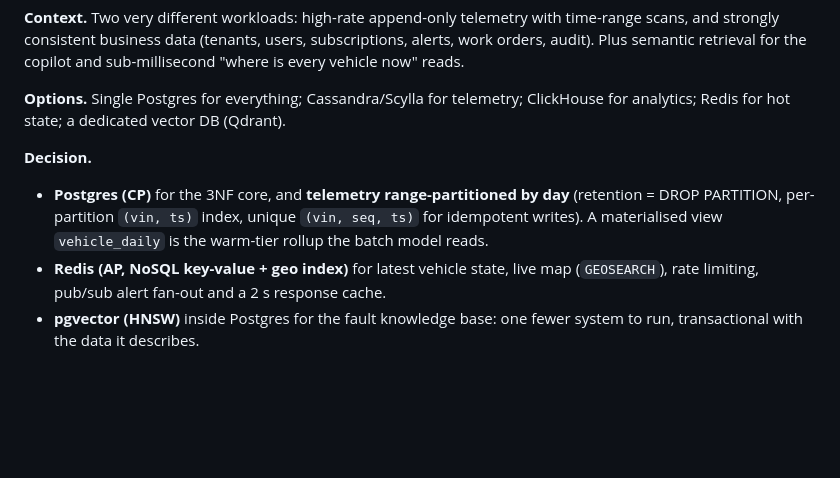
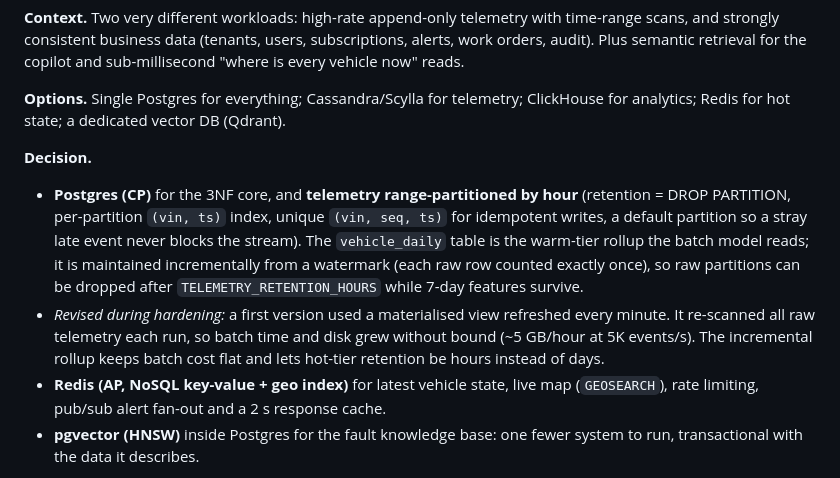
Before and after one commit to JeevanSarasramSS/fleetpulse, a Markdown page: docs/adr/0002-polyglot-persistence.md, the part around the change. Rendered like a GitHub page; blank space fills up the shorter version.

```diff
--- a/docs/adr/0002-polyglot-persistence.md
+++ b/docs/adr/0002-polyglot-persistence.md
@@ -8,9 +8,14 @@ the copilot and sub-millisecond "where is every vehicle now" reads.
 Redis for hot state; a dedicated vector DB (Qdrant).
 
 **Decision.**
-- **Postgres (CP)** for the 3NF core, and **telemetry range-partitioned by day** (retention = DROP PARTITION,
-  per-partition `(vin, ts)` index, unique `(vin, seq, ts)` for idempotent writes). A materialised view
-  `vehicle_daily` is the warm-tier rollup the batch model reads.
+- **Postgres (CP)** for the 3NF core, and **telemetry range-partitioned by hour** (retention = DROP PARTITION,
+  per-partition `(vin, ts)` index, unique `(vin, seq, ts)` for idempotent writes, a default partition so a stray
+  late event never blocks the stream). The `vehicle_daily` table is the warm-tier rollup the batch model reads; it is
+  maintained incrementally from a watermark (each raw row counted exactly once), so raw partitions can be dropped
+  after `TELEMETRY_RETENTION_HOURS` while 7-day features survive.
+- *Revised during hardening:* a first version used a materialised view refreshed every minute. It re-scanned all
+  raw telemetry each run, so batch time and disk grew without bound (~5 GB/hour at 5K events/s). The incremental
+  rollup keeps batch cost flat and lets hot-tier retention be hours instead of days.
 - **Redis (AP, NoSQL key-value + geo index)** for latest vehicle state, live map (`GEOSEARCH`), rate limiting,
   pub/sub alert fan-out and a 2 s response cache.
 - **pgvector (HNSW)** inside Postgres for the fault knowledge base: one fewer system to run, transactional with the data it describes.
```
Also changed, not shown: README.md (+18 -12 lines), docs/demo-script.md (+1 -1 lines), docs/diagrams/arch.png, docs/diagrams/er.png, 8 other files.
